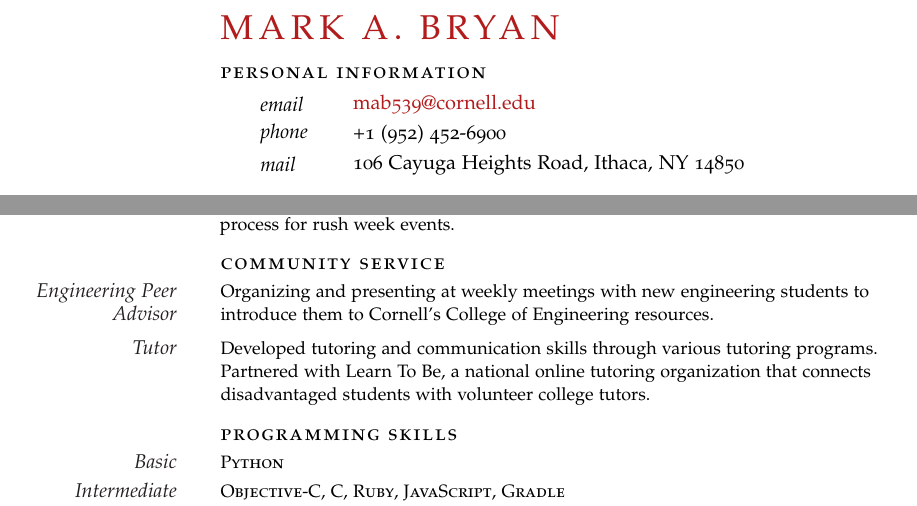
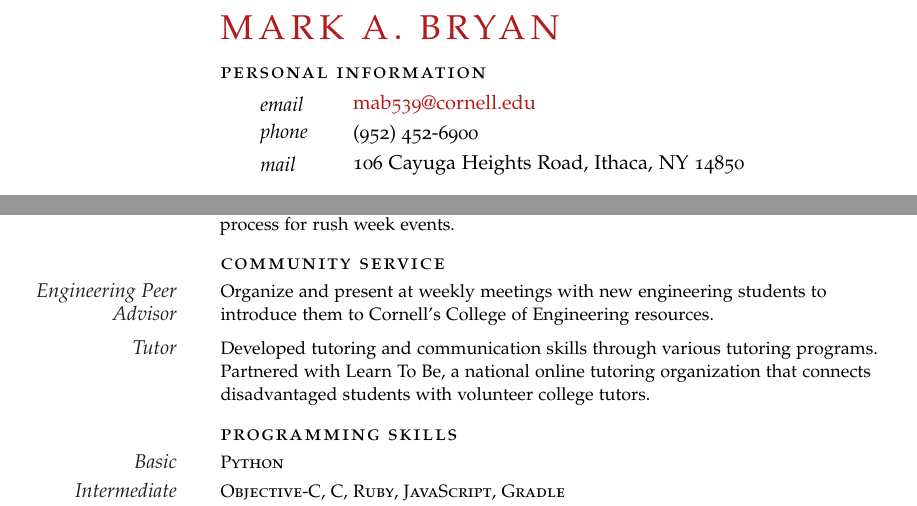
Before and after one commit to mrkbryn/resume-latex, a LaTeX CV (resume.tex, which reads community-service.tex, personal-info.tex): two parts of the page, joined at a grey line, cut so that both start at the same text. Compiled offline with pdfLaTeX.

Commit message:
Small changes

```diff
--- a/community-service.tex
+++ b/community-service.tex
@@ -1,4 +1,4 @@
 \SectionHeading{Community Service}
 
-\Description{\MarginText{Engineering Peer Advisor}Organizing and presenting at weekly meetings with new engineering students to introduce them to Cornell's College of Engineering resources.}
+\Description{\MarginText{Engineering Peer Advisor}Organize and present at weekly meetings with new engineering students to introduce them to Cornell's College of Engineering resources.}
 \Description{\MarginText{Tutor}Developed tutoring and communication skills through various tutoring programs. Partnered with Learn To Be, a national online tutoring organization that connects disadvantaged students with volunteer college tutors.}
--- a/personal-info.tex
+++ b/personal-info.tex
@@ -2,7 +2,7 @@
 
 \NewPersonalEntry{email}{\href{mailto:mab539@cornell.edu}{mab539@cornell.edu}}
 
-\NewPersonalEntry{phone}{+1 (952) 452-6900}
+\NewPersonalEntry{phone}{(952) 452-6900}
 
 \NewPersonalEntry{mail}{106 Cayuga Heights Road, Ithaca, NY 14850}
 
```
Also changed, not shown: resume.pdf.
